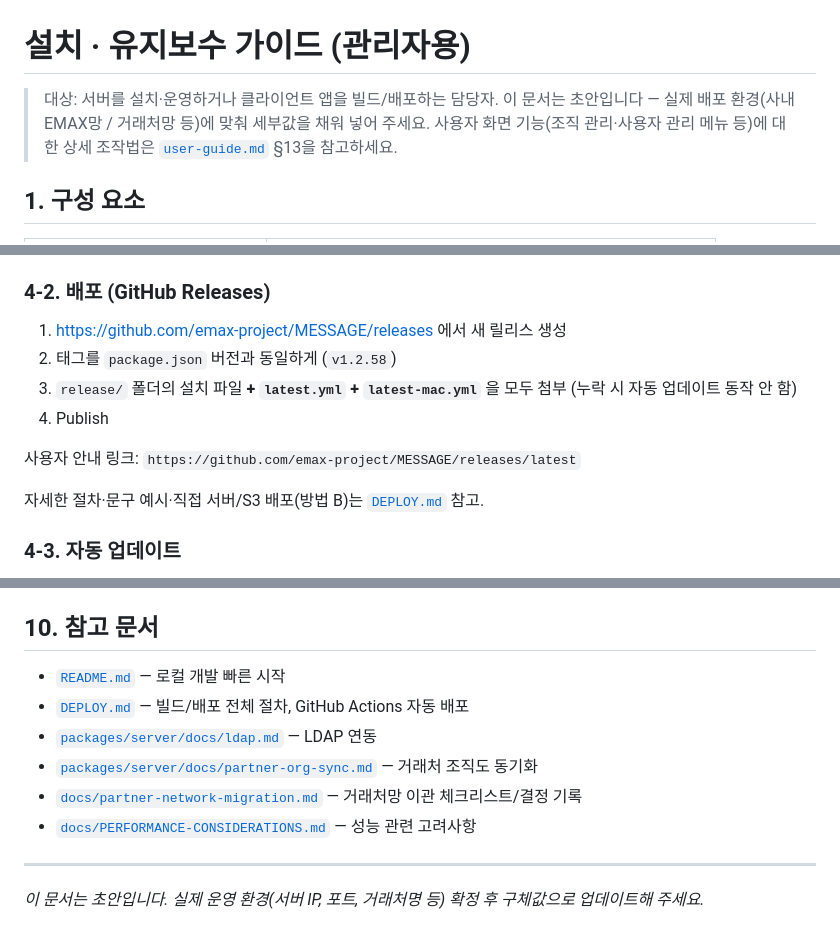
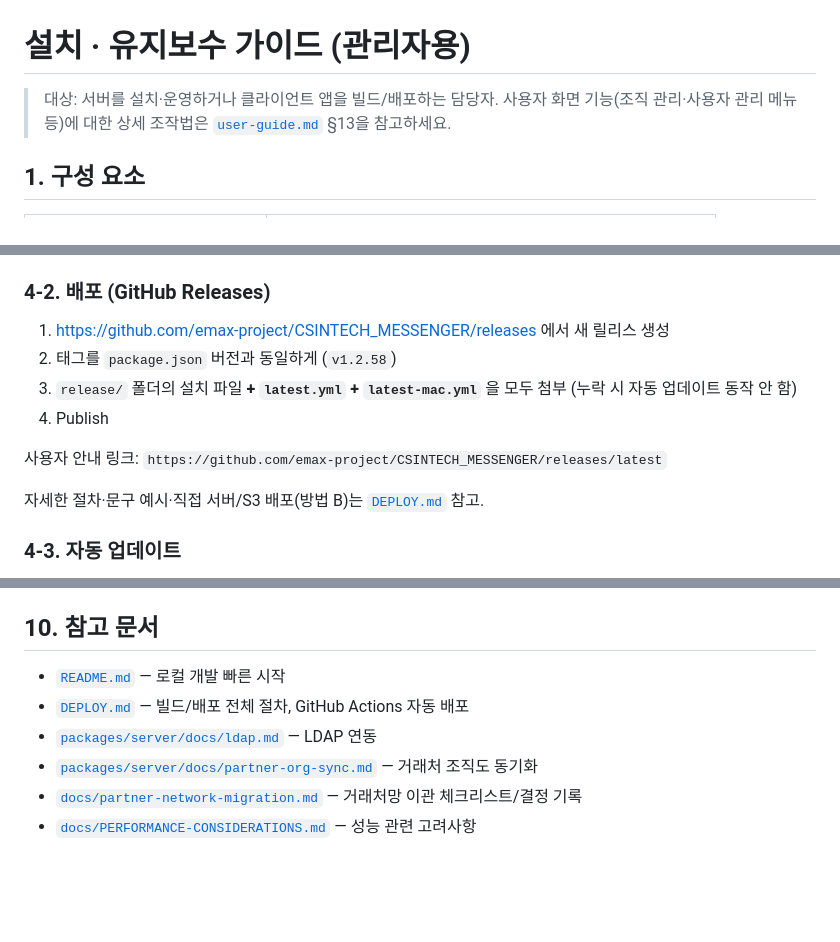
Before and after one commit to emax-project/csintech-messenger-ops, a Markdown page: docs/install-maintenance-guide.md, 3 parts joined by grey strips. Rendered like a GitHub page; blank space fills up the shorter version.

Commit message:
docs: 초안 표기 제거, 배포용 최종본으로 정리
- 상단/하단 "초안입니다" 문구 제거
- 레포 분리(사이트 단독 배포) 후 깨져 있던 상대경로 링크 12개를
  실제 공개 저장소(emax-project/CSINTECH_MESSENGER) 절대경로로 수정
- GitHub Releases 안내가 잘못 가리키던 emax-project/MESSAGE를
  실제 배포 레포인 emax-project/CSINTECH_MESSENGER로 수정

Co-Authored-By: Claude Sonnet 5 <noreply@anthropic.com>

```diff
--- a/docs/install-maintenance-guide.md
+++ b/docs/install-maintenance-guide.md
@@ -1,8 +1,7 @@
 # 설치 · 유지보수 가이드 (관리자용)
 
 > 대상: 서버를 설치·운영하거나 클라이언트 앱을 빌드/배포하는 담당자.
-> 이 문서는 초안입니다 — 실제 배포 환경(사내 EMAX망 / 거래처망 등)에 맞춰 세부값을 채워 넣어 주세요.
-> 사용자 화면 기능(조직 관리·사용자 관리 메뉴 등)에 대한 상세 조작법은 [`user-guide.md`](./user-guide.md) §13을 참고하세요.
+> 사용자 화면 기능(조직 관리·사용자 관리 메뉴 등)에 대한 상세 조작법은 [`user-guide.md`](https://emax-project.github.io/csintech-messenger-docs/user-guide.html) §13을 참고하세요.
 
 ## 1. 구성 요소
 
@@ -81,10 +80,10 @@ npm run build:app:win      # Windows만 (.exe) — Mac에서도 크로스 빌드
 
 ### 4-2. 배포 (GitHub Releases)
 
-1. https://github.com/emax-project/MESSAGE/releases 에서 새 릴리스 생성
+1. https://github.com/emax-project/CSINTECH_MESSENGER/releases 에서 새 릴리스 생성
 2. 태그를 `package.json` 버전과 동일하게 (`v1.2.58`)
 3. `release/` 폴더의 설치 파일 **+ `latest.yml` + `latest-mac.yml`** 을 모두 첨부 (누락 시 자동 업데이트 동작 안 함)
 4. Publish
 
-사용자 안내 링크: `https://github.com/emax-project/MESSAGE/releases/latest`
+사용자 안내 링크: `https://github.com/emax-project/CSINTECH_MESSENGER/releases/latest`
 
@@ -175,12 +174,9 @@ DB(PostgreSQL)가 떠 있지 않거나 접속 정보가 잘못된 경우 발생.
 
 ## 10. 참고 문서
 
-- [`README.md`](../README.md) — 로컬 개발 빠른 시작
-- [`DEPLOY.md`](../DEPLOY.md) — 빌드/배포 전체 절차, GitHub Actions 자동 배포
-- [`packages/server/docs/ldap.md`](../packages/server/docs/ldap.md) — LDAP 연동
-- [`packages/server/docs/partner-org-sync.md`](../packages/server/docs/partner-org-sync.md) — 거래처 조직도 동기화
-- [`docs/partner-network-migration.md`](./partner-network-migration.md) — 거래처망 이관 체크리스트/결정 기록
-- [`docs/PERFORMANCE-CONSIDERATIONS.md`](./PERFORMANCE-CONSIDERATIONS.md) — 성능 관련 고려사항
-
----
-*이 문서는 초안입니다. 실제 운영 환경(서버 IP, 포트, 거래처명 등) 확정 후 구체값으로 업데이트해 주세요.*
+- [`README.md`](https://github.com/emax-project/CSINTECH_MESSENGER/blob/main/README.md) — 로컬 개발 빠른 시작
+- [`DEPLOY.md`](https://github.com/emax-project/CSINTECH_MESSENGER/blob/main/DEPLOY.md) — 빌드/배포 전체 절차, GitHub Actions 자동 배포
+- [`packages/server/docs/ldap.md`](https://github.com/emax-project/CSINTECH_MESSENGER/blob/main/packages/server/docs/ldap.md) — LDAP 연동
+- [`packages/server/docs/partner-org-sync.md`](https://github.com/emax-project/CSINTECH_MESSENGER/blob/main/packages/server/docs/partner-org-sync.md) — 거래처 조직도 동기화
+- [`docs/partner-network-migration.md`](https://github.com/emax-project/CSINTECH_MESSENGER/blob/main/docs/partner-network-migration.md) — 거래처망 이관 체크리스트/결정 기록
+- [`docs/PERFORMANCE-CONSIDERATIONS.md`](https://github.com/emax-project/CSINTECH_MESSENGER/blob/main/docs/PERFORMANCE-CONSIDERATIONS.md) — 성능 관련 고려사항
```
Also changed, not shown: other parts of docs/install-maintenance-guide.md (+5 -5 lines).
